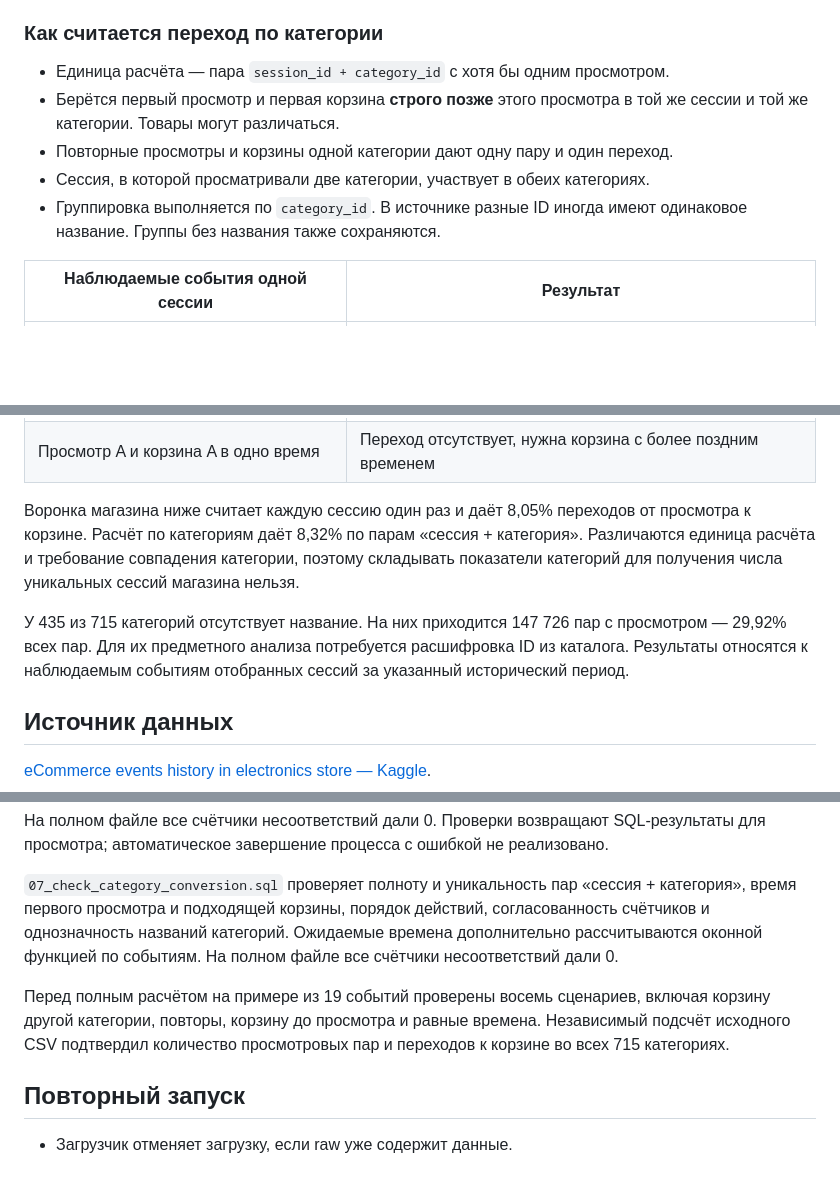
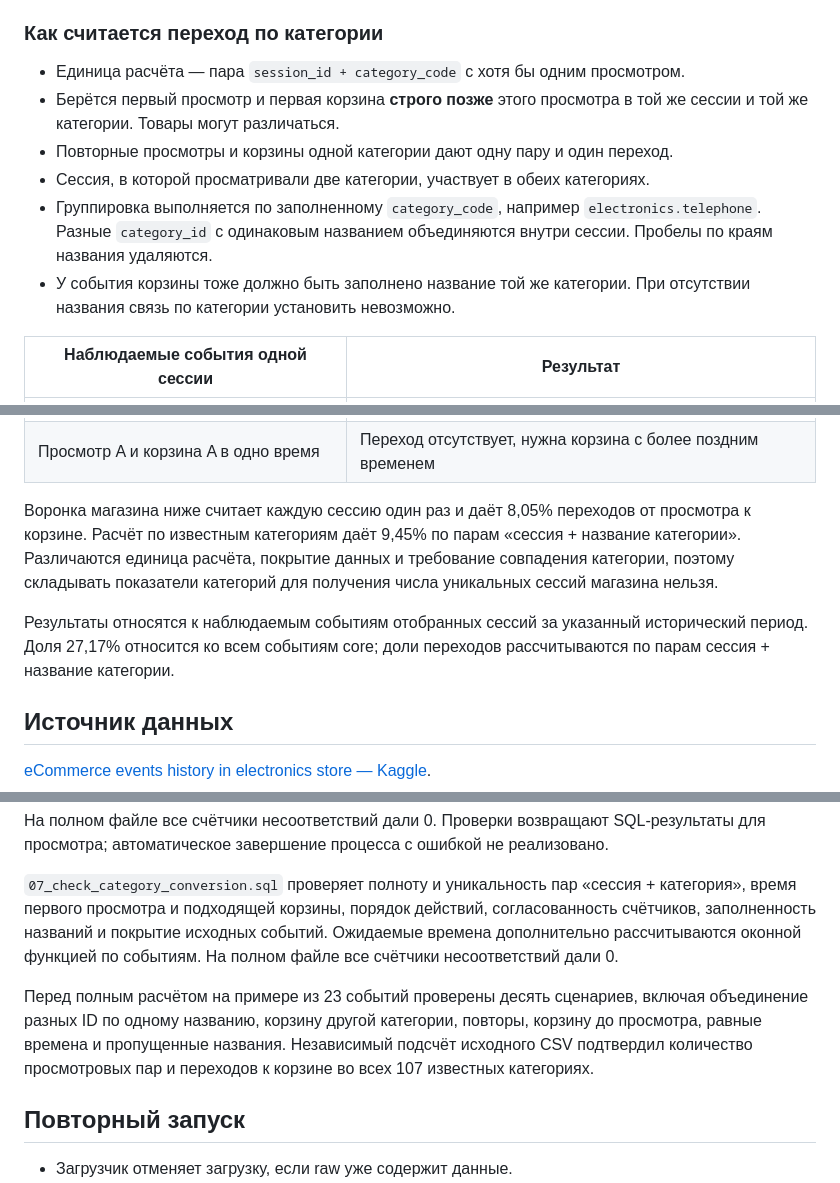
Before and after one commit to YaraBykova/ecommerce-clickstream-pipeline, a Markdown page: README.md, 3 parts joined by grey strips. GitHub-like rendering; folded sections open; blank space fills up the shorter version.

```diff
--- a/README.md
+++ b/README.md
@@ -77,13 +88,16 @@
 
 ### Как считается переход по категории
 
-- Единица расчёта — пара `session_id + category_id` с хотя бы одним просмотром.
+- Единица расчёта — пара `session_id + category_code` с хотя бы одним просмотром.
 - Берётся первый просмотр и первая корзина **строго позже** этого просмотра
   в той же сессии и той же категории. Товары могут различаться.
 - Повторные просмотры и корзины одной категории дают одну пару и один переход.
 - Сессия, в которой просматривали две категории, участвует в обеих категориях.
-- Группировка выполняется по `category_id`. В источнике разные ID иногда имеют
-  одинаковое название. Группы без названия также сохраняются.
+- Группировка выполняется по заполненному `category_code`, например
+  `electronics.telephone`. Разные `category_id` с одинаковым названием
+  объединяются внутри сессии. Пробелы по краям названия удаляются.
+- У события корзины тоже должно быть заполнено название той же категории.
+  При отсутствии названия связь по категории установить невозможно.
 
 | Наблюдаемые события одной сессии | Результат |
 |---|---|
@@ -93,15 +107,14 @@
 | Просмотр A и корзина A в одно время | Переход отсутствует, нужна корзина с более поздним временем |
 
 Воронка магазина ниже считает каждую сессию один раз и даёт 8,05% переходов
-от просмотра к корзине. Расчёт по категориям даёт 8,32% по парам
-«сессия + категория». Различаются единица расчёта и требование совпадения
-категории, поэтому складывать показатели категорий для получения числа
-уникальных сессий магазина нельзя.
+от просмотра к корзине. Расчёт по известным категориям даёт 9,45% по парам
+«сессия + название категории». Различаются единица расчёта, покрытие данных
+и требование совпадения категории, поэтому складывать показатели категорий
+для получения числа уникальных сессий магазина нельзя.
 
-У 435 из 715 категорий отсутствует название. На них приходится 147 726 пар
-с просмотром — 29,92% всех пар. Для их предметного анализа потребуется
-расшифровка ID из каталога. Результаты относятся к наблюдаемым событиям
-отобранных сессий за указанный исторический период.
+Результаты относятся к наблюдаемым событиям отобранных сессий за указанный
+исторический период. Доля 27,17% относится ко всем событиям core;
+доли переходов рассчитываются по парам сессия + название категории.
 
 </details>
 
@@ -341,14 +361,16 @@ localhost:5433, база и учётные данные — из .env.
 
 `07_check_category_conversion.sql` проверяет полноту и уникальность пар
 «сессия + категория», время первого просмотра и подходящей корзины,
-порядок действий, согласованность счётчиков и однозначность названий категорий.
+порядок действий, согласованность счётчиков, заполненность названий
+и покрытие исходных событий.
 Ожидаемые времена дополнительно рассчитываются оконной функцией по событиям.
 На полном файле все счётчики несоответствий дали 0.
 
-Перед полным расчётом на примере из 19 событий проверены восемь сценариев,
-включая корзину другой категории, повторы, корзину до просмотра и равные времена.
+Перед полным расчётом на примере из 23 событий проверены десять сценариев,
+включая объединение разных ID по одному названию, корзину другой категории,
+повторы, корзину до просмотра, равные времена и пропущенные названия.
 Независимый подсчёт исходного CSV подтвердил количество просмотровых пар
-и переходов к корзине во всех 715 категориях.
+и переходов к корзине во всех 107 известных категориях.
 
 ## Повторный запуск
 
```
Also changed, not shown: other parts of README.md (+43 -25 lines), docs/images/category-conversion.png, 3 other files.
